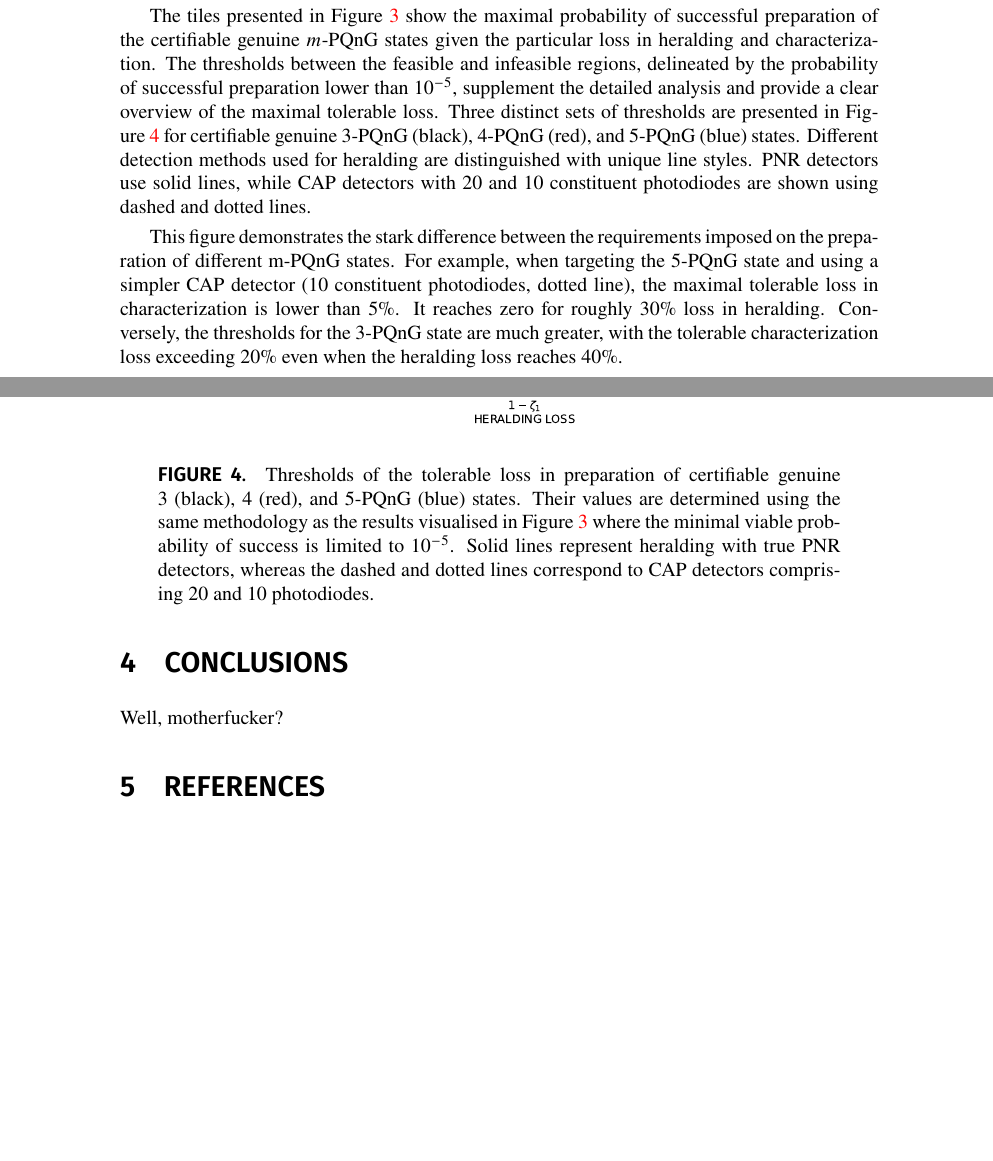
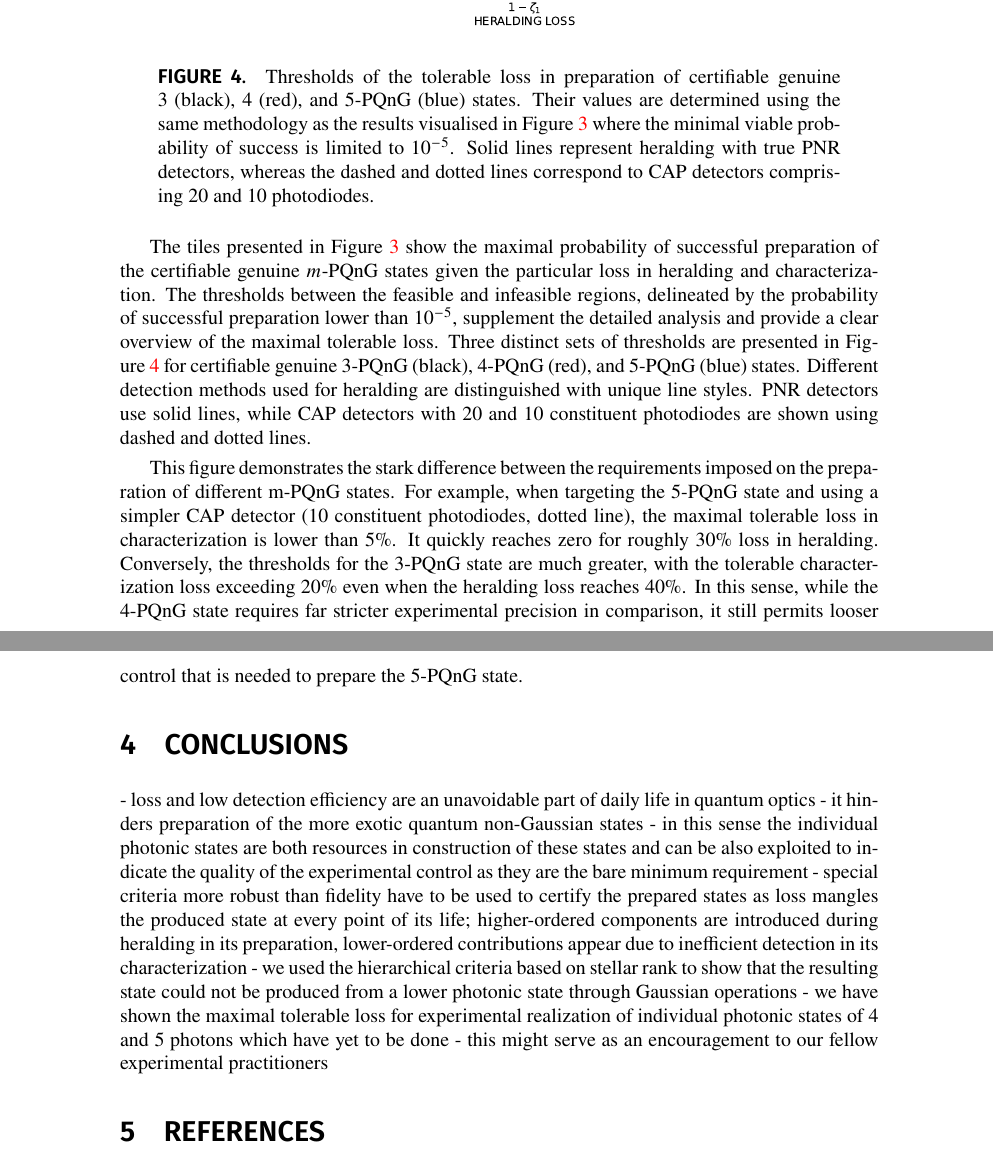
Before and after one commit to jan-provaznik/towards, a LaTeX paper (towards.tex, which reads protools.sty): two parts of pages 7 and 8 of 10, joined at a grey line, cut so that both start at the same text, the shorter picture padded with empty space. Compiled offline with XeLaTeX.

Commit message:
Conclusions outline

```diff
--- a/protools.sty
+++ b/protools.sty
@@ -9,7 +9,7 @@
 \geometry{
   a4paper,
   outer = 1.5in, inner = 1.5in,
-  top = 1.5in, bottom = 1.5in,
+  top = 1.25in, bottom = 1.25in,
 }
 
 % Language support
--- a/towards.tex
+++ b/towards.tex
@@ -320,7 +320,7 @@ This trend follows with states of higher order; this is only natural, as even in
 
 The tiles presented in \figref{f-res-45} show the maximal probability of successful preparation of the certifiable genuine $m$-PQnG states given the particular loss in heralding and characterization. The thresholds between the feasible and infeasible regions, delineated by the probability of successful preparation lower than~$10^{-5}$, supplement the detailed analysis and provide a clear overview of the maximal tolerable loss. Three distinct sets of thresholds are presented in \figref{f-thr-345} for certifiable genuine $3$-PQnG (black), $4$-PQnG (red), and $5$-PQnG (blue) states. Different detection methods used for heralding are distinguished with unique line styles. PNR detectors use solid lines, while CAP detectors with 20 and 10 constituent photodiodes are shown using dashed and dotted lines.
 
-This figure demonstrates the stark difference between the requirements imposed on the preparation of different m-PQnG states. For example, when targeting the $5$-PQnG state and using a simpler CAP detector (10 constituent photodiodes, dotted line), the maximal tolerable loss in characterization is lower than $5\%$. It reaches zero for roughly $30\%$ loss in heralding. Conversely, the thresholds for the $3$-PQnG state are much greater, with the tolerable characterization loss exceeding $20\%$ even when the heralding loss reaches $40\%$.
+This figure demonstrates the stark difference between the requirements imposed on the preparation of different m-PQnG states. For example, when targeting the $5$-PQnG state and using a simpler CAP detector (10 constituent photodiodes, dotted line), the maximal tolerable loss in characterization is lower than $5\%$. It quickly reaches zero for roughly $30\%$ loss in heralding. Conversely, the thresholds for the $3$-PQnG state are much greater, with the tolerable characterization loss exceeding $20\%$ even when the heralding loss reaches $40\%$. In this sense, while the $4$-PQnG state requires far stricter experimental precision in comparison, it still permits looser control that is needed to prepare the $5$-PQnG state.
 
 % Conclusions
 %
@@ -328,7 +328,13 @@ This figure demonstrates the stark difference between the requirements imposed o
 \FloatBarrier
 \section{Conclusions}
 
-Well, motherfucker?
+- loss and low detection efficiency are an unavoidable part of daily life in quantum optics
+- it hinders preparation of the more exotic quantum non-Gaussian states
+- in this sense the individual photonic states are both resources in construction of these states and can be also exploited to indicate the quality of the experimental control as they are the bare minimum requirement
+- special criteria more robust than fidelity have to be used to certify the prepared states as loss mangles the produced state at every point of its life; higher-ordered components are introduced during heralding in its preparation, lower-ordered contributions appear due to inefficient detection in its characterization
+- we used the hierarchical criteria based on stellar rank to show that the resulting state could not be produced from a lower photonic state through Gaussian operations
+- we have shown the maximal tolerable loss for experimental realization of individual photonic states of 4 and 5 photons which have yet to be done
+- this might serve as an encouragement to our fellow experimental practitioners
 
 % References
 %
```
Also changed, not shown: towards.tex (28 more changed lines).
